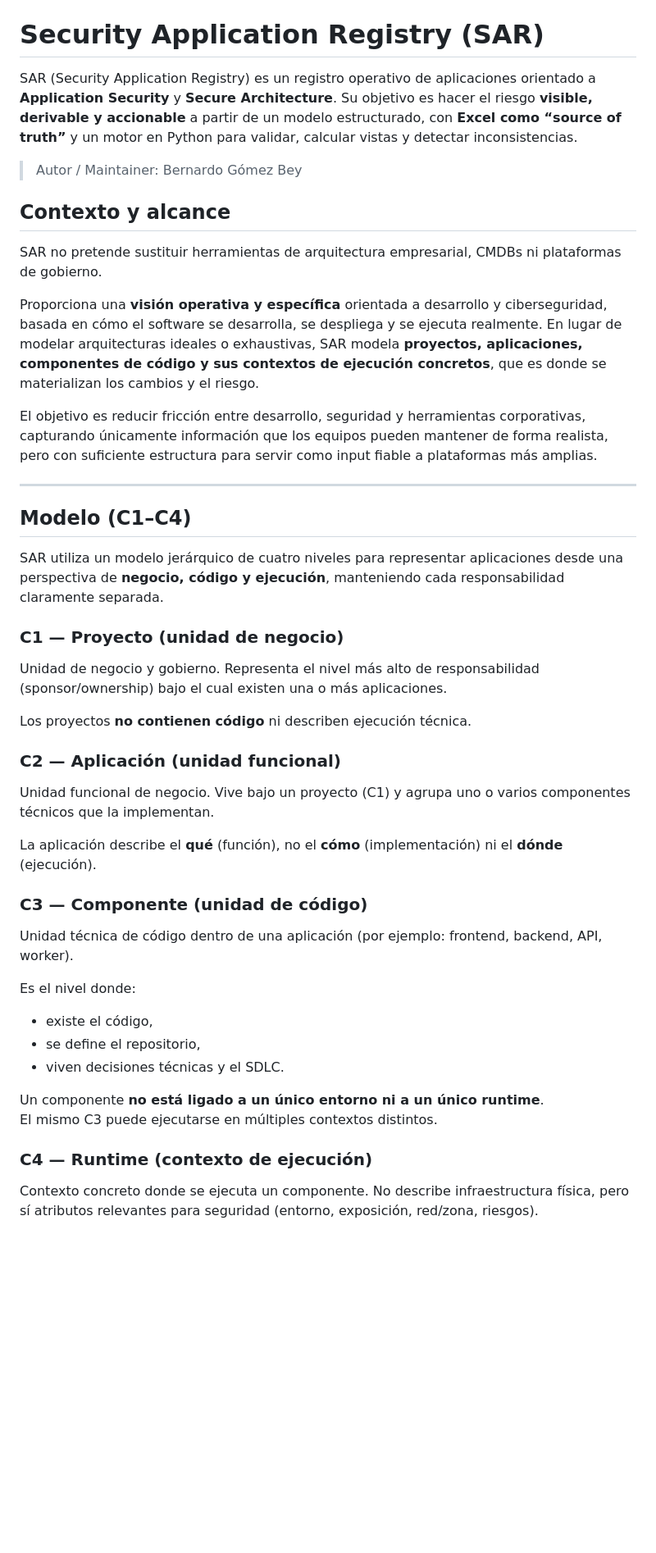
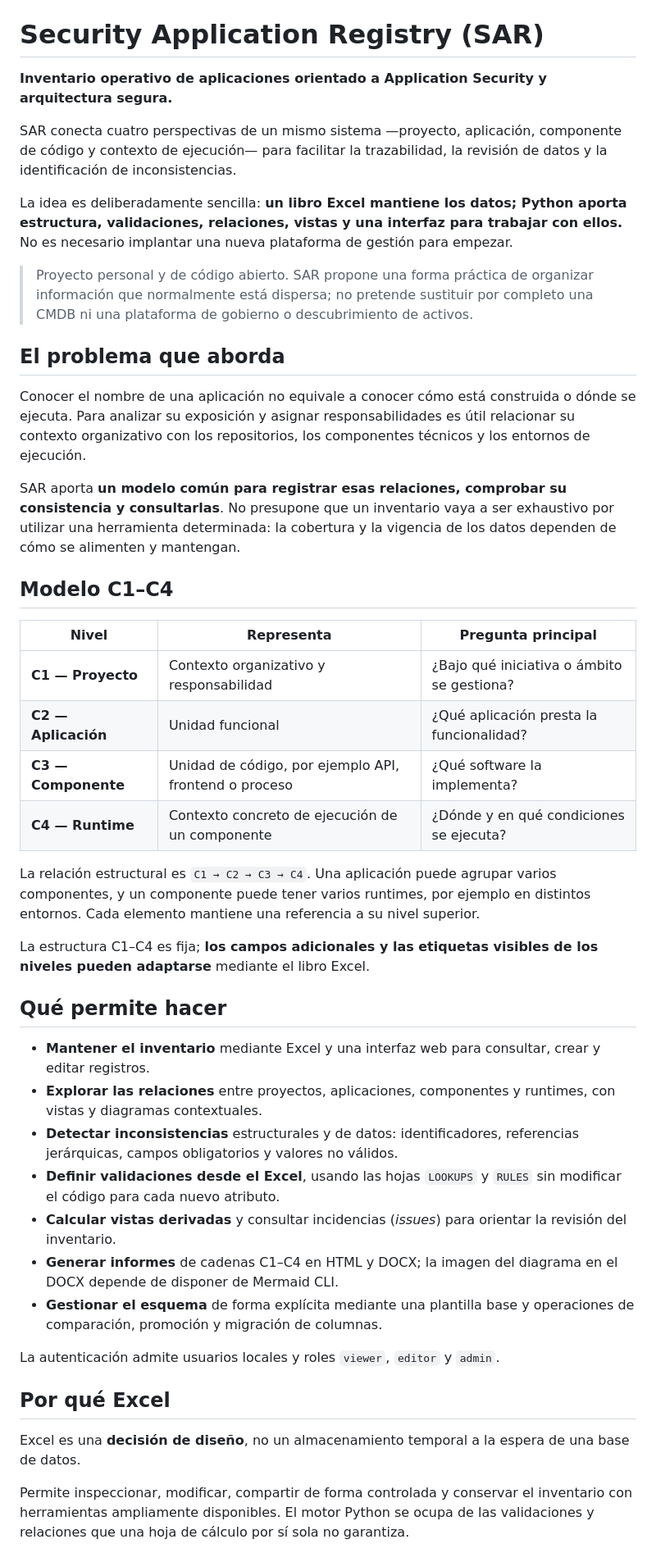
Before and after one commit to begobe1978/security-application-registry, a Markdown page: README.md, the part around one of its changes. Shown at 82% size. Drawn GitHub-style; blank space fills up the shorter version.

```diff
--- a/README.md
+++ b/README.md
@@ -4,44 +1,47 @@
 # Security Application Registry (SAR)
 
-SAR (Security Application Registry) es un registro operativo de aplicaciones orientado a **Application Security** y **Secure Architecture**. Su objetivo es hacer el riesgo **visible, derivable y accionable** a partir de un modelo estructurado, con **Excel como “source of truth”** y un motor en Python para validar, calcular vistas y detectar inconsistencias.
+**Inventario operativo de aplicaciones orientado a Application Security y arquitectura segura.**
 
-> Autor / Maintainer: Bernardo Gómez Bey
+SAR conecta cuatro perspectivas de un mismo sistema —proyecto, aplicación, componente de código y contexto de ejecución— para facilitar la trazabilidad, la revisión de datos y la identificación de inconsistencias.
 
-## Contexto y alcance
+La idea es deliberadamente sencilla: **un libro Excel mantiene los datos; Python aporta estructura, validaciones, relaciones, vistas y una interfaz para trabajar con ellos.** No es necesario implantar una nueva plataforma de gestión para empezar.
 
-SAR no pretende sustituir herramientas de arquitectura empresarial, CMDBs ni plataformas de gobierno.
+> Proyecto personal y de código abierto. SAR propone una forma práctica de organizar información que normalmente está dispersa; no pretende sustituir por completo una CMDB ni una plataforma de gobierno o descubrimiento de activos.
 
-Proporciona una **visión operativa y específica** orientada a desarrollo y ciberseguridad, basada en cómo el software se desarrolla, se despliega y se ejecuta realmente. En lugar de modelar arquitecturas ideales o exhaustivas, SAR modela **proyectos, aplicaciones, componentes de código y sus contextos de ejecución concretos**, que es donde se materializan los cambios y el riesgo.
+## El problema que aborda
 
-El objetivo es reducir fricción entre desarrollo, seguridad y herramientas corporativas, capturando únicamente información que los equipos pueden mantener de forma realista, pero con suficiente estructura para servir como input fiable a plataformas más amplias.
+Conocer el nombre de una aplicación no equivale a conocer cómo está construida o dónde se ejecuta. Para analizar su exposición y asignar responsabilidades es útil relacionar su contexto organizativo con los repositorios, los componentes técnicos y los entornos de ejecución.
 
----
+SAR aporta **un modelo común para registrar esas relaciones, comprobar su consistencia y consultarlas**. No presupone que un inventario vaya a ser exhaustivo por utilizar una herramienta determinada: la cobertura y la vigencia de los datos dependen de cómo se alimenten y mantengan.
 
-## Modelo (C1–C4)
+## Modelo C1–C4
 
-SAR utiliza un modelo jerárquico de cuatro niveles para representar aplicaciones desde una perspectiva de **negocio, código y ejecución**, manteniendo cada responsabilidad claramente separada.
+| Nivel | Representa | Pregunta principal |
+|---|---|---|
+| **C1 — Proyecto** | Contexto organizativo y responsabilidad | ¿Bajo qué iniciativa o ámbito se gestiona? |
+| **C2 — Aplicación** | Unidad funcional | ¿Qué aplicación presta la funcionalidad? |
+| **C3 — Componente** | Unidad de código, por ejemplo API, frontend o proceso | ¿Qué software la implementa? |
+| **C4 — Runtime** | Contexto concreto de ejecución de un componente | ¿Dónde y en qué condiciones se ejecuta? |
 
-### C1 — Proyecto (unidad de negocio)
-Unidad de negocio y gobierno. Representa el nivel más alto de responsabilidad (sponsor/ownership) bajo el cual existen una o más aplicaciones.
+La relación estructural es `C1 → C2 → C3 → C4`. Una aplicación puede agrupar varios componentes, y un componente puede tener varios runtimes, por ejemplo en distintos entornos. Cada elemento mantiene una referencia a su nivel superior.
 
-Los proyectos **no contienen código** ni describen ejecución técnica.
+La estructura C1–C4 es fija; **los campos adicionales y las etiquetas visibles de los niveles pueden adaptarse** mediante el libro Excel.
 
-### C2 — Aplicación (unidad funcional)
-Unidad funcional de negocio. Vive bajo un proyecto (C1) y agrupa uno o varios componentes técnicos que la implementan.
+## Qué permite hacer
 
-La aplicación describe el **qué** (función), no el **cómo** (implementación) ni el **dónde** (ejecución).
+- **Mantener el inventario** mediante Excel y una interfaz web para consultar, crear y editar registros.
+- **Explorar las relaciones** entre proyectos, aplicaciones, componentes y runtimes, con vistas y diagramas contextuales.
+- **Detectar inconsistencias** estructurales y de datos: identificadores, referencias jerárquicas, campos obligatorios y valores no válidos.
+- **Definir validaciones desde el Excel**, usando las hojas `LOOKUPS` y `RULES` sin modificar el código para cada nuevo atributo.
+- **Calcular vistas derivadas** y consultar incidencias (*issues*) para orientar la revisión del inventario.
+- **Generar informes** de cadenas C1–C4 en HTML y DOCX; la imagen del diagrama en el DOCX depende de disponer de Mermaid CLI.
+- **Gestionar el esquema** de forma explícita mediante una plantilla base y operaciones de comparación, promoción y migración de columnas.
 
-### C3 — Componente (unidad de código)
-Unidad técnica de código dentro de una aplicación (por ejemplo: frontend, backend, API, worker).
+La autenticación admite usuarios locales y roles `viewer`, `editor` y `admin`.
 
-Es el nivel donde:
-- existe el código,
-- se define el repositorio,
-- viven decisiones técnicas y el SDLC.
+## Por qué Excel
 
-Un componente **no está ligado a un único entorno ni a un único runtime**.
-El mismo C3 puede ejecutarse en múltiples contextos distintos.
+Excel es una **decisión de diseño**, no un almacenamiento temporal a la espera de una base de datos.
 
-### C4 — Runtime (contexto de ejecución)
-Contexto concreto donde se ejecuta un componente. No describe infraestructura física, pero sí atributos relevantes para seguridad (entorno, exposición, red/zona, riesgos).
+Permite inspeccionar, modificar, compartir de forma controlada y conservar el inventario con herramientas ampliamente disponibles. El motor Python se ocupa de las validaciones y relaciones que una hoja de cálculo por sí sola no garantiza.
 
```
Also changed, not shown: other parts of README.md (+66 -60 lines).
